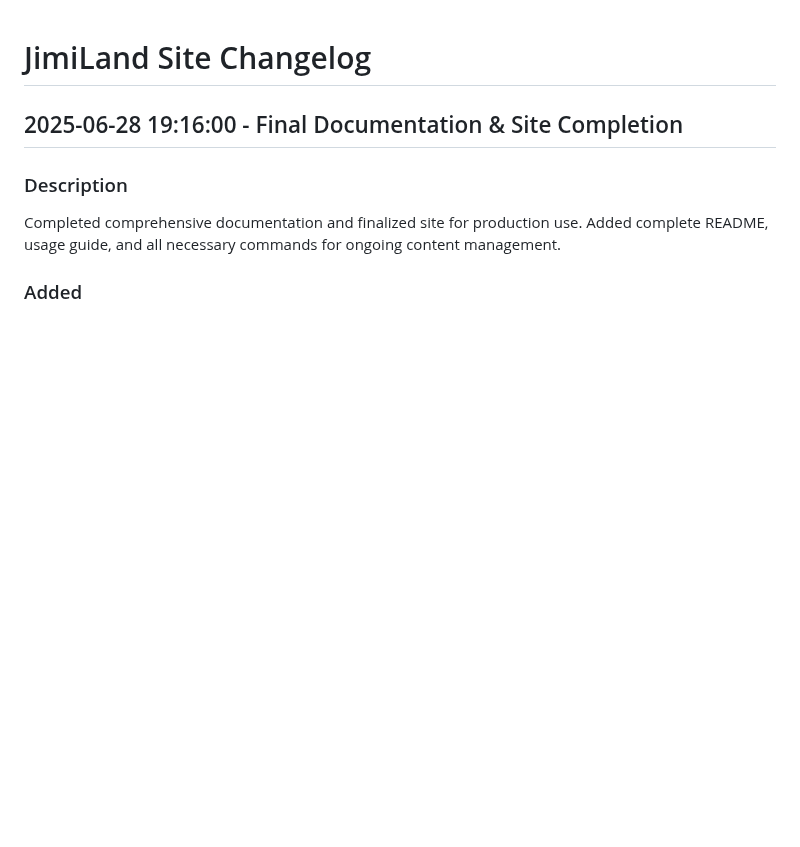
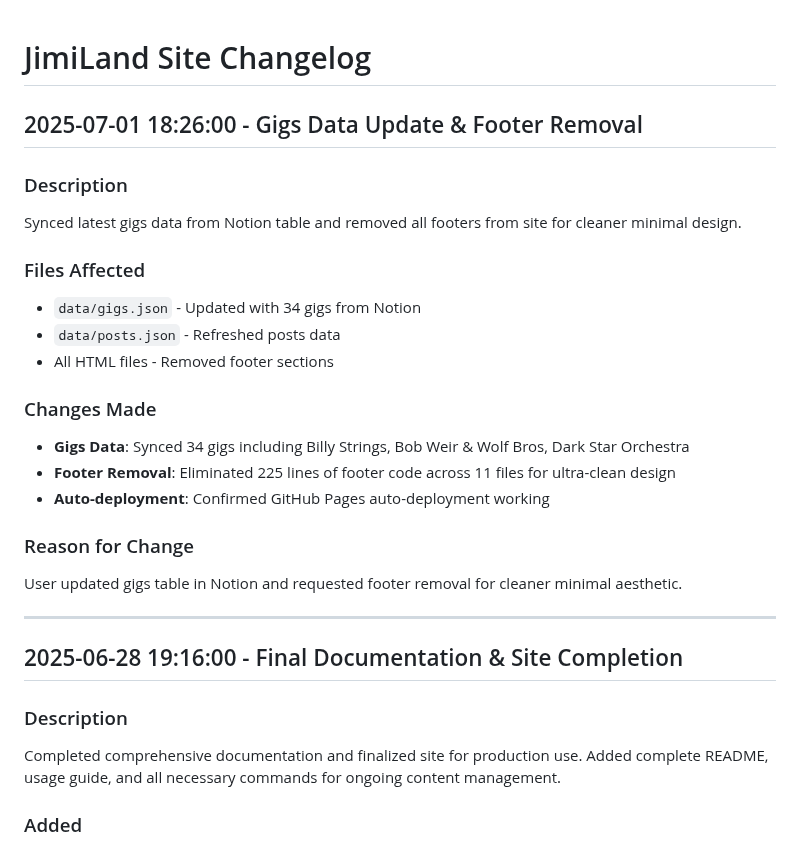
Before and after one commit to CajunJimi/JimiLandV2, a Markdown page: Change_Logs/CHANGELOG.md, the part around the change. Rendered like a GitHub page; blank space fills up the shorter version.

Commit message:
Update changelog: Document gigs sync and footer removal

```diff
--- a/Change_Logs/CHANGELOG.md
+++ b/Change_Logs/CHANGELOG.md
@@ -1,4 +1,24 @@
 # JimiLand Site Changelog
+
+## 2025-07-01 18:26:00 - Gigs Data Update & Footer Removal
+
+### Description
+Synced latest gigs data from Notion table and removed all footers from site for cleaner minimal design.
+
+### Files Affected
+- `data/gigs.json` - Updated with 34 gigs from Notion
+- `data/posts.json` - Refreshed posts data
+- All HTML files - Removed footer sections
+
+### Changes Made
+- **Gigs Data**: Synced 34 gigs including Billy Strings, Bob Weir & Wolf Bros, Dark Star Orchestra
+- **Footer Removal**: Eliminated 225 lines of footer code across 11 files for ultra-clean design
+- **Auto-deployment**: Confirmed GitHub Pages auto-deployment working
+
+### Reason for Change
+User updated gigs table in Notion and requested footer removal for cleaner minimal aesthetic.
+
+---
 
 ## 2025-06-28 19:16:00 - Final Documentation & Site Completion
 
```
